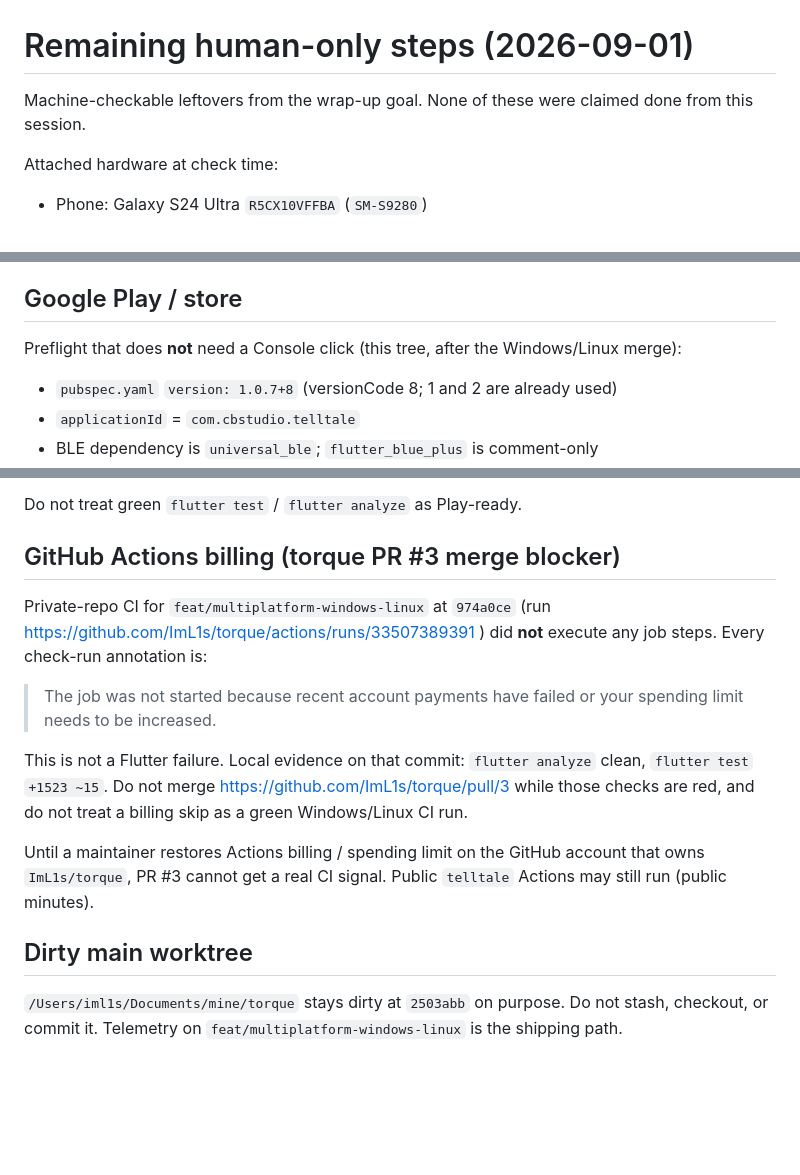
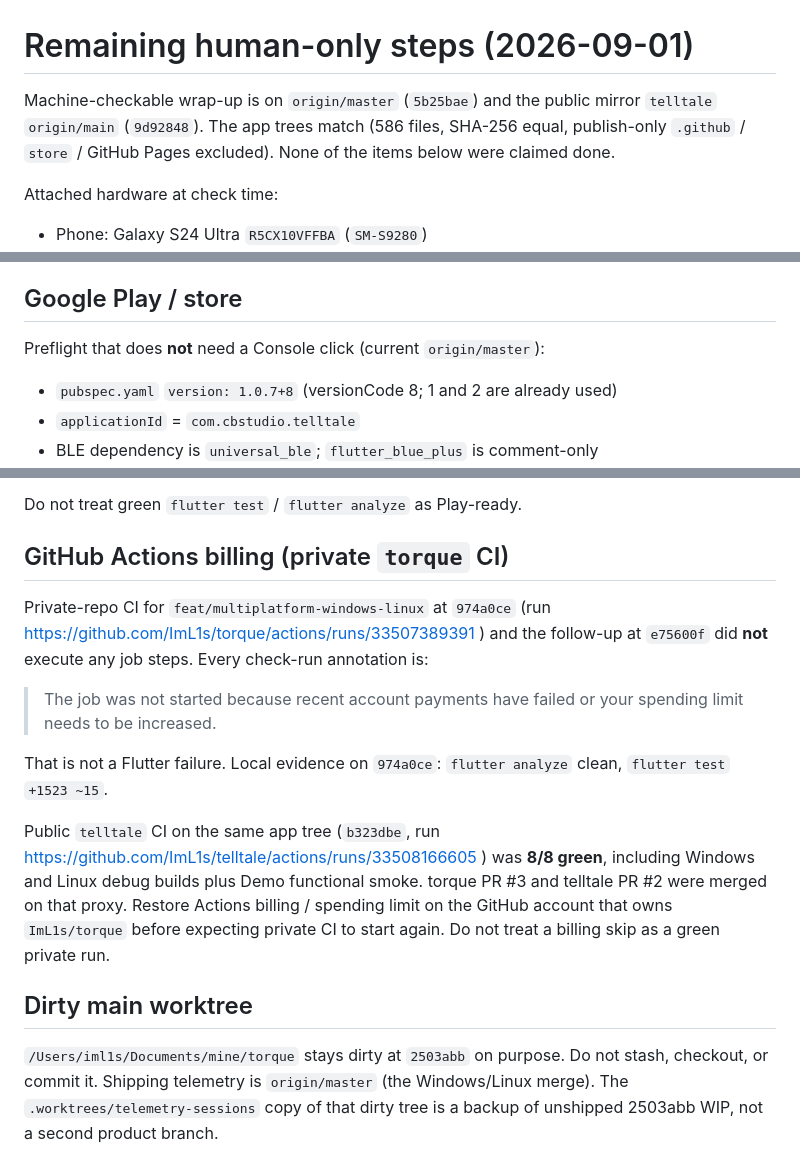
Before and after one commit to ImL1s/telltale, a Markdown page: docs/maintainers/remaining-human.md, 3 parts joined by grey strips. Drawn GitHub-style; blank space fills up the shorter version.

Commit message:
docs: sync remaining-human notes from torque master
Checksum mirror of origin/master:app after the Windows/Linux merge record.

Co-authored-by: Cursor <cursoragent@cursor.com>

```diff
--- a/docs/maintainers/remaining-human.md
+++ b/docs/maintainers/remaining-human.md
@@ -1,7 +1,9 @@
 # Remaining human-only steps (2026-09-01)
 
-Machine-checkable leftovers from the wrap-up goal. None of these
-were claimed done from this session.
+Machine-checkable wrap-up is on `origin/master` (`5b25bae`) and the
+public mirror `telltale` `origin/main` (`9d92848`). The app trees match
+(586 files, SHA-256 equal, publish-only `.github` / `store` / GitHub
+Pages excluded). None of the items below were claimed done.
 
 Attached hardware at check time:
 
@@ -27,8 +29,7 @@ on a real watch until a provisioning / Data Layer path exists.
 
 ## Google Play / store
 
-Preflight that does **not** need a Console click (this tree, after the
-Windows/Linux merge):
+Preflight that does **not** need a Console click (current `origin/master`):
 
 - `pubspec.yaml` `version: 1.0.7+8` (versionCode 8; 1 and 2 are already used)
 - `applicationId` = `com.cbstudio.telltale`
@@ -51,26 +52,31 @@ Still human-only, per `docs/maintainers/release.md` §5–5.5:
 
 Do not treat green `flutter test` / `flutter analyze` as Play-ready.
 
-## GitHub Actions billing (torque PR #3 merge blocker)
+## GitHub Actions billing (private `torque` CI)
 
 Private-repo CI for `feat/multiplatform-windows-linux` at `974a0ce`
 (run https://github.com/ImL1s/torque/actions/runs/33507389391 )
-did **not** execute any job steps. Every check-run annotation is:
+and the follow-up at `e75600f` did **not** execute any job steps.
+Every check-run annotation is:
 
 > The job was not started because recent account payments have failed
 > or your spending limit needs to be increased.
 
-This is not a Flutter failure. Local evidence on that commit:
-`flutter analyze` clean, `flutter test` `+1523 ~15`. Do not merge
-https://github.com/ImL1s/torque/pull/3 while those checks are red,
-and do not treat a billing skip as a green Windows/Linux CI run.
+That is not a Flutter failure. Local evidence on `974a0ce`:
+`flutter analyze` clean, `flutter test` `+1523 ~15`.
 
-Until a maintainer restores Actions billing / spending limit on the
-GitHub account that owns `ImL1s/torque`, PR #3 cannot get a real CI
-signal. Public `telltale` Actions may still run (public minutes).
+Public `telltale` CI on the same app tree (`b323dbe`, run
+https://github.com/ImL1s/telltale/actions/runs/33508166605 )
+was **8/8 green**, including Windows and Linux debug builds plus
+Demo functional smoke. torque PR #3 and telltale PR #2 were merged
+on that proxy. Restore Actions billing / spending limit on the
+GitHub account that owns `ImL1s/torque` before expecting private CI
+to start again. Do not treat a billing skip as a green private run.
 
 ## Dirty main worktree
 
 `/Users/iml1s/Documents/mine/torque` stays dirty at `2503abb` on purpose.
-Do not stash, checkout, or commit it. Telemetry on
-`feat/multiplatform-windows-linux` is the shipping path.
+Do not stash, checkout, or commit it. Shipping telemetry is
+`origin/master` (the Windows/Linux merge). The
+`.worktrees/telemetry-sessions` copy of that dirty tree is a backup
+of unshipped 2503abb WIP, not a second product branch.
```
